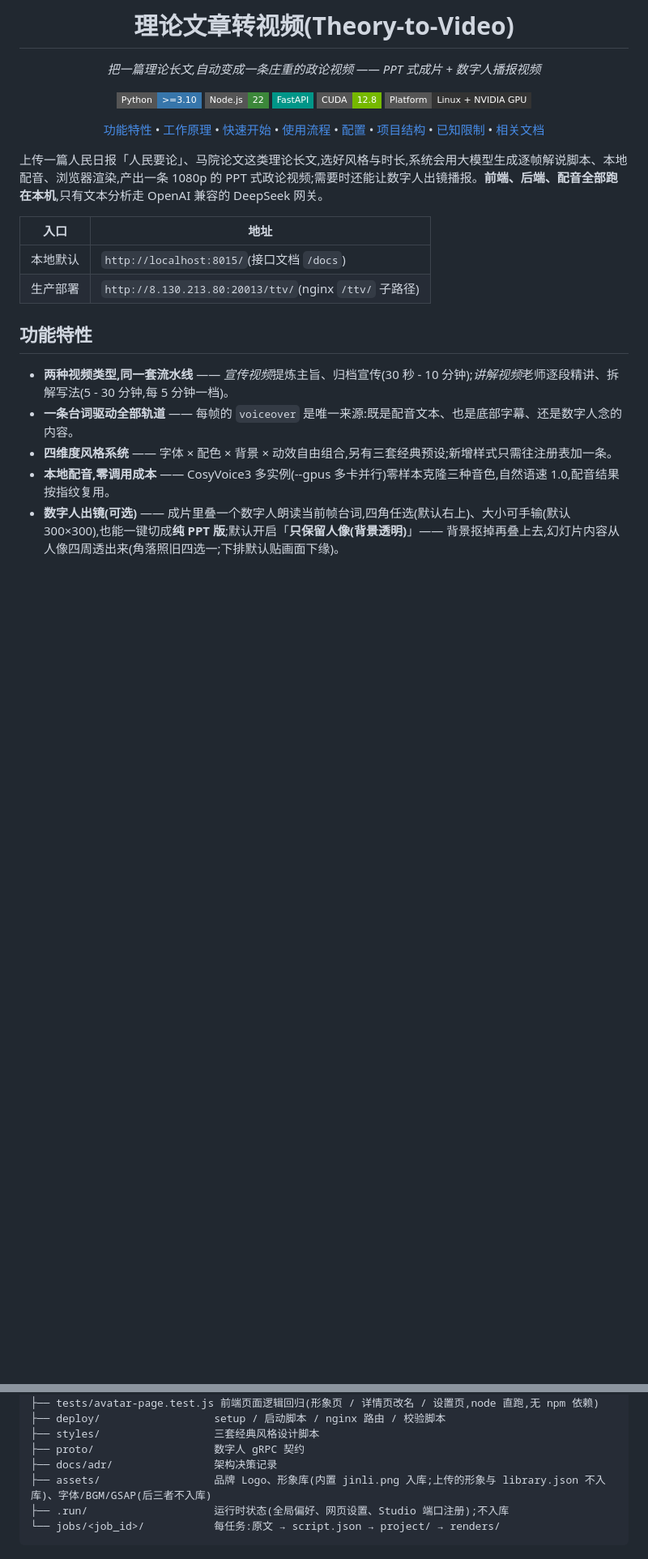
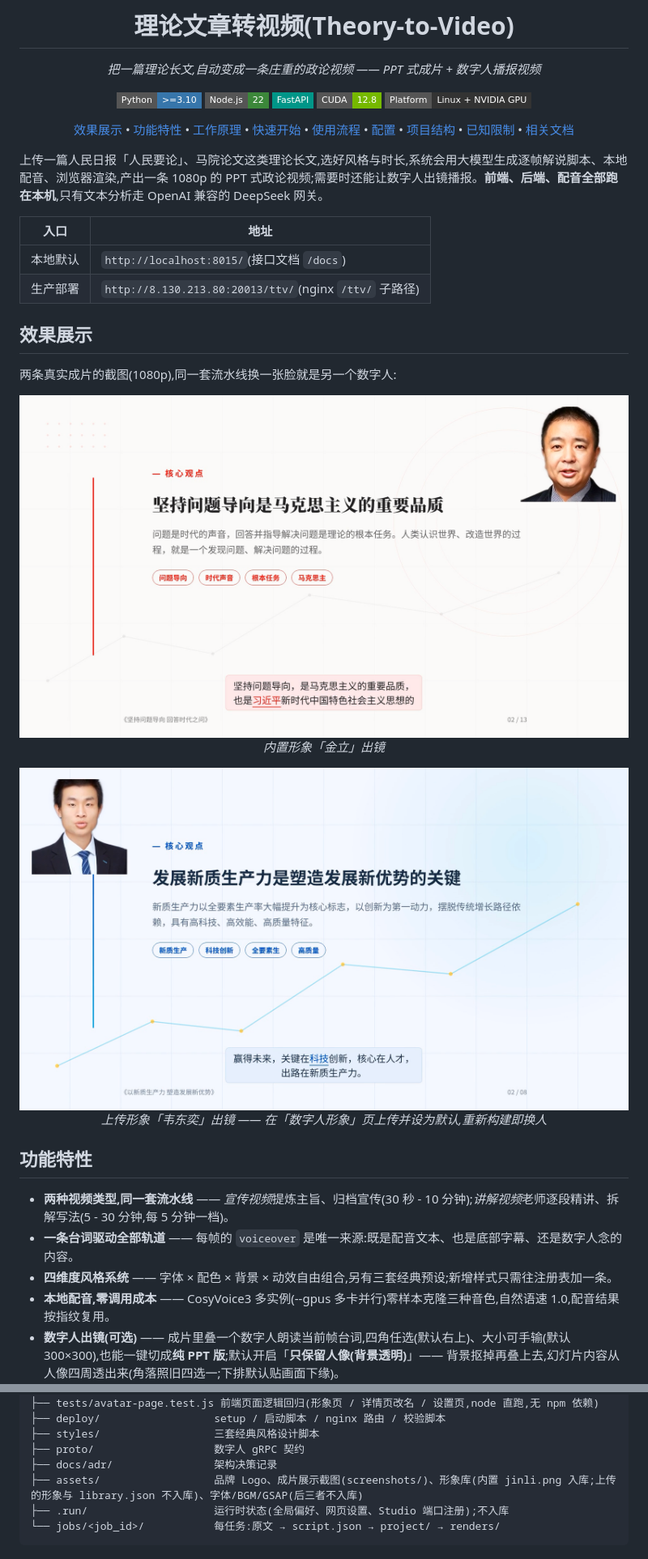
Before and after one commit to Ironstarboy/article2video, a Markdown page: README.md, 2 parts joined by grey strips. Shown at 81% size. GitHub-like rendering; pictures changed too: assets/screenshots/avatar-jinli.png (added), assets/screenshots/avatar-wei-dongyi.png (added); badges without logos; blank space fills up the shorter version.

Commit message:
docs: README 增加「效果展示」—— 两张数字人成片截图(金立 / 韦东奕)
- assets/screenshots/(1919×1080,来自真实成片):内置形象「金立」、上传形象「韦东奕」
- README 新增「效果展示」段(顶部导航同步),说明同一套流水线换形象即换人
- 项目结构补 assets/screenshots/

````diff
--- a/README.md
+++ b/README.md
@@ -13,7 +13,7 @@
 [![CUDA](https://img.shields.io/badge/CUDA-12.8-76B900?style=flat-square&logo=nvidia&logoColor=fff)](https://developer.nvidia.com/cuda-toolkit)
 ![Platform](https://img.shields.io/badge/Platform-Linux%20%2B%20NVIDIA%20GPU-333?style=flat-square&logo=linux&logoColor=fff)
 
-[功能特性](#功能特性) • [工作原理](#工作原理) • [快速开始](#快速开始) • [使用流程](#使用流程) • [配置](#配置) • [项目结构](#项目结构) • [已知限制](#已知限制) • [相关文档](#相关文档)
+[效果展示](#效果展示) • [功能特性](#功能特性) • [工作原理](#工作原理) • [快速开始](#快速开始) • [使用流程](#使用流程) • [配置](#配置) • [项目结构](#项目结构) • [已知限制](#已知限制) • [相关文档](#相关文档)
 
 </div>
 
@@ -23,6 +23,20 @@
 |---|---|
 | 本地默认 | `http://localhost:8015/`(接口文档 `/docs`) |
 | 生产部署 | `http://8.130.213.80:20013/ttv/`(nginx `/ttv/` 子路径) |
+
+## 效果展示
+
+两条真实成片的截图(1080p),同一套流水线换一张脸就是另一个数字人:
+
+<p align="center">
+  <img src="assets/screenshots/avatar-jinli.png" alt="数字人「金立」出镜的 PPT 成片截图" width="100%" />
+  <br /><em>内置形象「金立」出镜</em>
+</p>
+
+<p align="center">
+  <img src="assets/screenshots/avatar-wei-dongyi.png" alt="数字人「韦东奕」出镜的 PPT 成片截图" width="100%" />
+  <br /><em>上传形象「韦东奕」出镜 —— 在「数字人形象」页上传并设为默认,重新构建即换人</em>
+</p>
 
 ## 功能特性
 
@@ -269,7 +283,7 @@ node tests/avatar-page.test.js                # 前端页面逻辑回归(形象
 ├── styles/                  三套经典风格设计脚本
 ├── proto/                   数字人 gRPC 契约
 ├── docs/adr/                架构决策记录
-├── assets/                  品牌 Logo、形象库(内置 jinli.png 入库;上传的形象与 library.json 不入库)、字体/BGM/GSAP(后三者不入库)
+├── assets/                  品牌 Logo、成片展示截图(screenshots/)、形象库(内置 jinli.png 入库;上传的形象与 library.json 不入库)、字体/BGM/GSAP(后三者不入库)
 ├── .run/                    运行时状态(全局偏好、网页设置、Studio 端口注册);不入库
 └── jobs/<job_id>/           每任务:原文 → script.json → project/ → renders/
 ```
````
